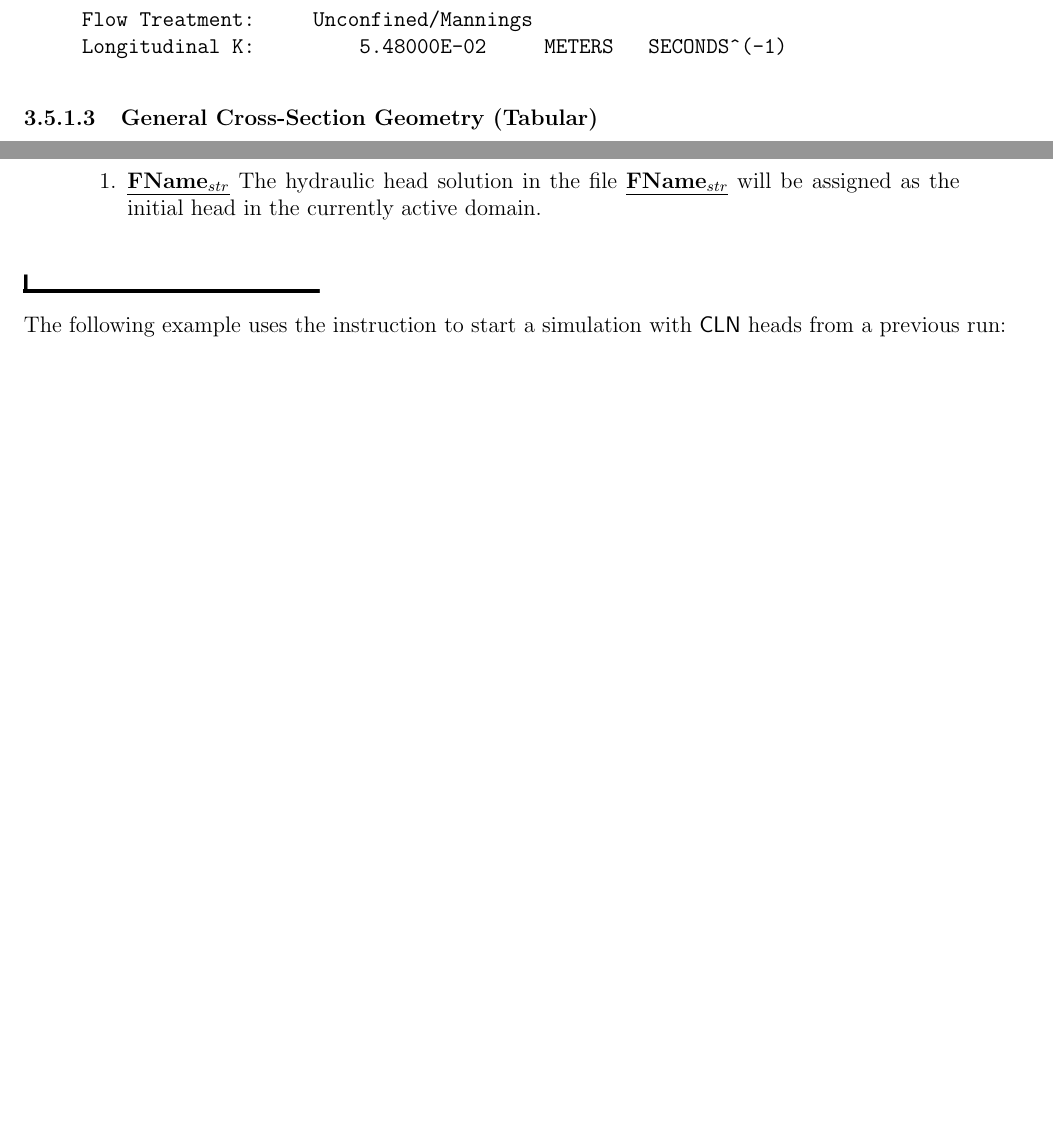
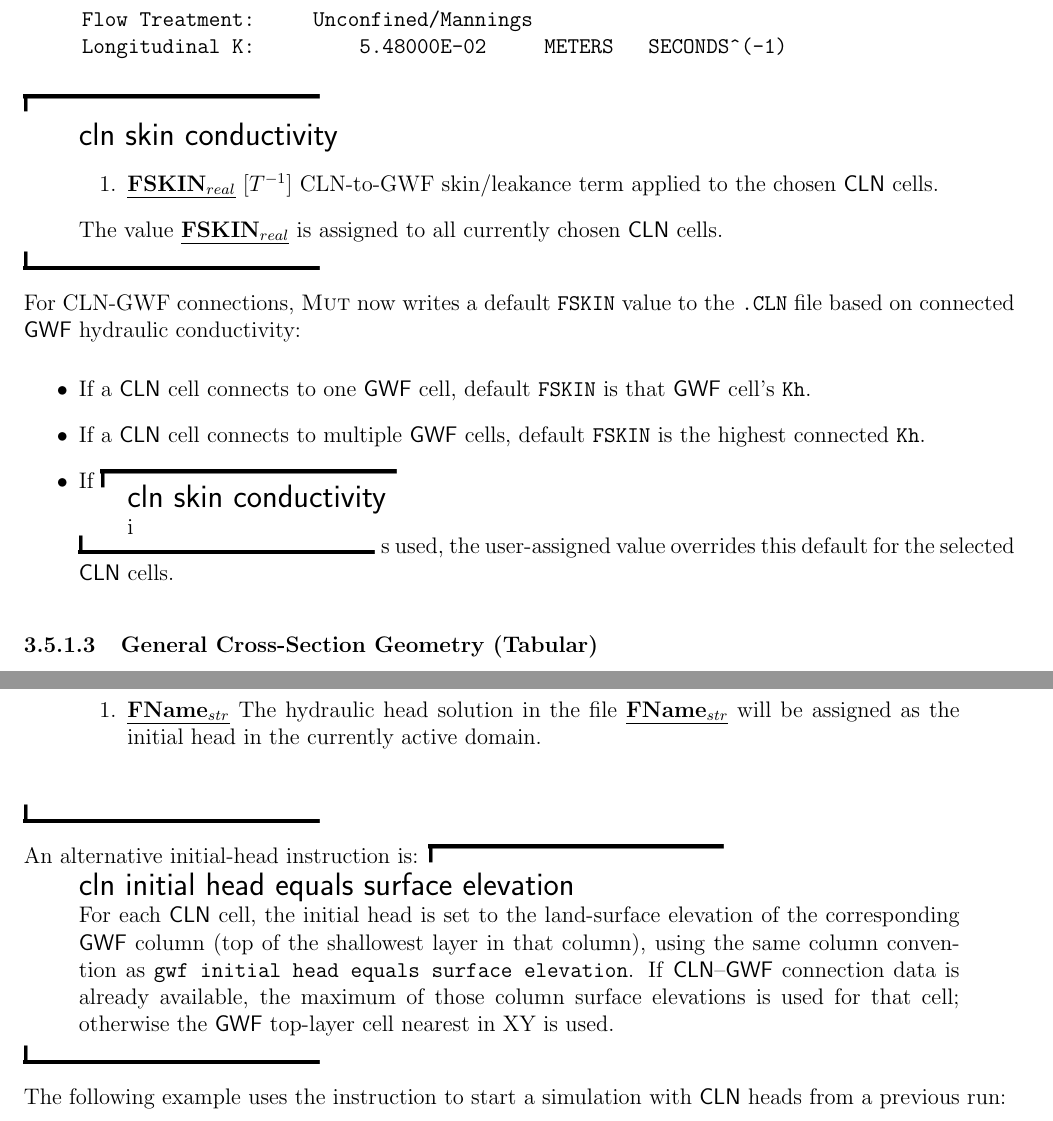
Before and after one commit to Grdbldr/MUT_Source, a LaTeX thesis (Docs/User's Guide/MUT User's Guide.tex, which reads Docs/User's Guide/CLN.tex, Docs/User's Guide/GWF.tex): two parts of pages 71 and 72 of 161 before the commit and two parts of pages 71 and 72 of 162 after it, joined at a grey line, cut so that both start at the same text, the shorter picture padded with empty space. Compiled offline with pdfLaTeX.

Commit message:
Add cln skin conductivity to assign per-cell FSKIN, with .CLN defaults from connected GWF Kh (max when multi-connected) and user override when set. Add cln initial head equals surface elevation, mapping CLN starting heads from GWF column tops via CLN–GWF connections or nearest XY column. Improve restart/output handling: copy STRT into StartingHeads, write CHD start/end heads, widen ibound format, and avoid resetting NCLNNDS when CLN is active. Document the new instructions in CLN.tex/GWF.tex and bump MUT version to 2025.012.

```diff
--- a/Docs/User's Guide/CLN.tex
+++ b/Docs/User's Guide/CLN.tex
@@ -153,6 +153,22 @@ The assigned \cln\ material properties are written to the screen and \texttt{.ec
     	Longitudinal K:         5.48000E-02     METERS   SECONDS^(-1)
 \end{verbatim}
 
+\ins{cln skin conductivity}
+    {
+        \squish
+        \begin{enumerate}
+        \item \rnum{FSKIN} [$T^{-1}$]  CLN-to-GWF skin/leakance term applied to the chosen \cln\ cells.
+        \end{enumerate}
+        The value \rnum{FSKIN} is assigned to all currently chosen \cln\ cells.
+    }
+
+For CLN-GWF connections, \mut\ now writes a default \texttt{FSKIN} value to the \texttt{.CLN} file based on connected \gwf\ hydraulic conductivity:
+\begin{itemize}
+\item If a \cln\ cell connects to one \gwf\ cell, default \texttt{FSKIN} is that \gwf\ cell's \texttt{Kh}.
+\item If a \cln\ cell connects to multiple \gwf\ cells, default \texttt{FSKIN} is the highest connected \texttt{Kh}.
+\item If \ins{cln skin conductivity} is used, the user-assigned value overrides this default for the selected \cln\ cells.
+\end{itemize}
+
 \subsubsection{General Cross-Section Geometry (Tabular)} \index{\cln\ Domain ! material properties ! general cross-section}
 In addition to \texttt{Circular} and \texttt{Rectangular} cross-sections, \mut\ supports a \texttt{General} cross-section type for \cln\ domains.
 This geometry is defined by a table of depth versus cross-sectional properties, and is written to the \texttt{.CLN} file using the MODFLOW-USG \texttt{GENERAL\_SEC} option.
@@ -191,6 +207,10 @@ By default, the instruction {\sf postprocess existing modflow model} writes hydr
         \end{enumerate}
     }
 
+An alternative initial-head instruction is:
+\ins{cln initial head equals surface elevation}
+    {For each \cln\ cell, the initial head is set to the land-surface elevation of the corresponding \gwf\ column (top of the shallowest layer in that column), using the same column convention as \texttt{gwf initial head equals surface elevation}. If \cln--\gwf\ connection data is already available, the maximum of those column surface elevations is used for that cell; otherwise the \gwf\ top-layer cell nearest in XY is used.}
+
 The following example uses the instruction to start a simulation with \cln\ heads from a previous run:
 
             \includegraphics[width=\textwidth]{MUT_InitialCLNHead.png}
--- a/Docs/User's Guide/GWF.tex
+++ b/Docs/User's Guide/GWF.tex
@@ -858,6 +858,10 @@ To assign an initial head equal to the local ground surface elevation use this i
 
 This is commonly used as an initial guess when starting a simulation with no previous head solution.
 
+For the \cln\ domain, an equivalent instruction is also available:
+\ins{cln initial head equals surface elevation}
+    {For each \cln\ cell, the initial head is set to the land-surface elevation of the corresponding \gwf\ column (top of the shallowest layer in that column), using the same column convention as \texttt{gwf initial head equals surface elevation}. If \cln--\gwf\ connection data is already available, the maximum of those column surface elevations is used for that cell; otherwise the \gwf\ top-layer cell nearest in XY is used.}
+
 To assign a linearly varying head that is a function of $z$ (i.e.\ depth or elevation), use this instruction:
 \ins{gwf initial head function of z}
     {
```
Also changed, not shown: 7 other files.
